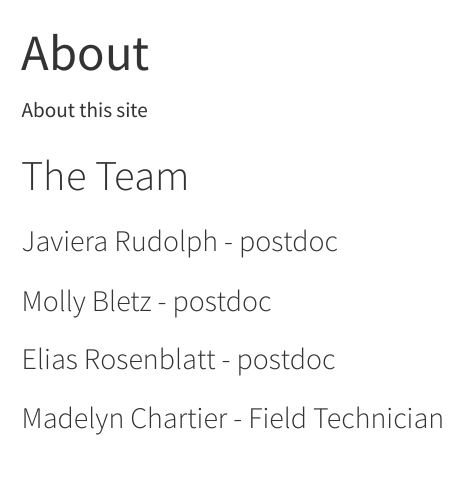
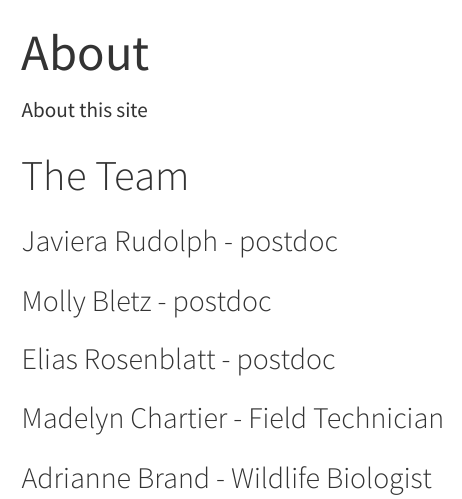
Before and after one commit to amberwiewel/NEARMI.github.io, a Quarto document (about.qmd): the page in a window 1100 px wide, from its top. Rendered offline with R 4.5, knitr and Pandoc in place of Quarto, with nearby package versions; menus at the side of the page are left out.

Commit message:
Update about.qmd

```diff
--- a/about.qmd
+++ b/about.qmd
@@ -16,3 +16,5 @@ About this site
 ### Elias Rosenblatt - postdoc
 
 ### Madelyn Chartier - Field Technician
+
+### Adrianne Brand - Wildlife Biologist
```
